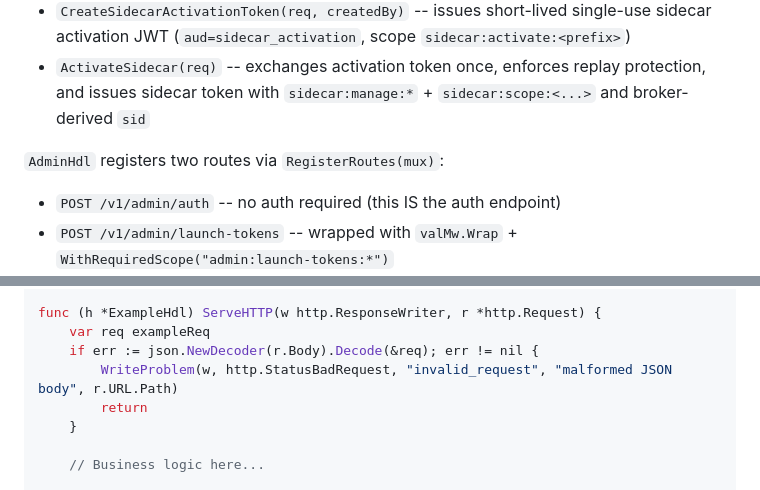
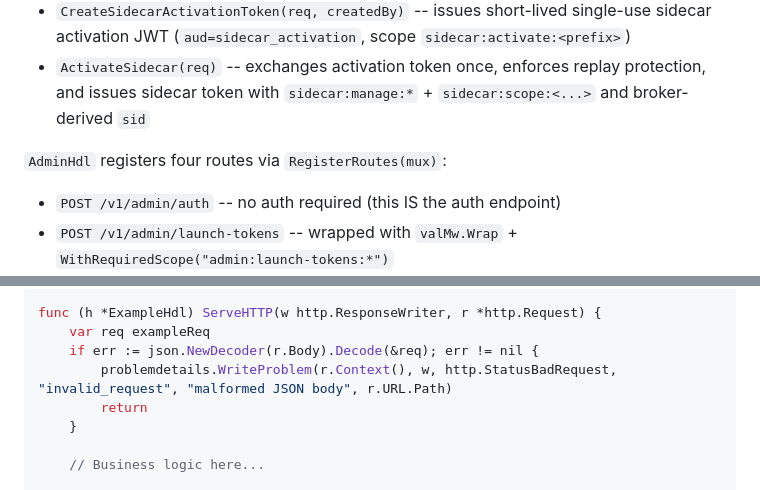
Before and after one commit to devonartis/agentwrit, a Markdown page: docs/DEVELOPER_GUIDE.md, 2 parts joined by grey strips. GitHub-like rendering.

```diff
--- a/docs/DEVELOPER_GUIDE.md
+++ b/docs/DEVELOPER_GUIDE.md
@@ -272,7 +272,7 @@ Twelve event type constants are defined (see [Section 9](#9-audit-system)).
 - `CreateSidecarActivationToken(req, createdBy)` -- issues short-lived single-use sidecar activation JWT (`aud=sidecar_activation`, scope `sidecar:activate:<prefix>`)
 - `ActivateSidecar(req)` -- exchanges activation token once, enforces replay protection, and issues sidecar token with `sidecar:manage:*` + `sidecar:scope:<...>` and broker-derived `sid`
 
-`AdminHdl` registers two routes via `RegisterRoutes(mux)`:
+`AdminHdl` registers four routes via `RegisterRoutes(mux)`:
 - `POST /v1/admin/auth` -- no auth required (this IS the auth endpoint)
 - `POST /v1/admin/launch-tokens` -- wrapped with `valMw.Wrap` + `WithRequiredScope("admin:launch-tokens:*")`
 - `POST /v1/admin/sidecar-activations` -- wrapped with `valMw.Wrap` + `WithRequiredScope("admin:launch-tokens:*")`
@@ -1045,7 +1039,7 @@ type exampleResp struct {
 func (h *ExampleHdl) ServeHTTP(w http.ResponseWriter, r *http.Request) {
     var req exampleReq
     if err := json.NewDecoder(r.Body).Decode(&req); err != nil {
-        WriteProblem(w, http.StatusBadRequest, "invalid_request", "malformed JSON body", r.URL.Path)
+        problemdetails.WriteProblem(r.Context(), w, http.StatusBadRequest, "invalid_request", "malformed JSON body", r.URL.Path)
         return
     }
 
```
Also changed, not shown: other parts of docs/DEVELOPER_GUIDE.md (+6 -12 lines), docs/API_REFERENCE.md (+1 -1 lines).
